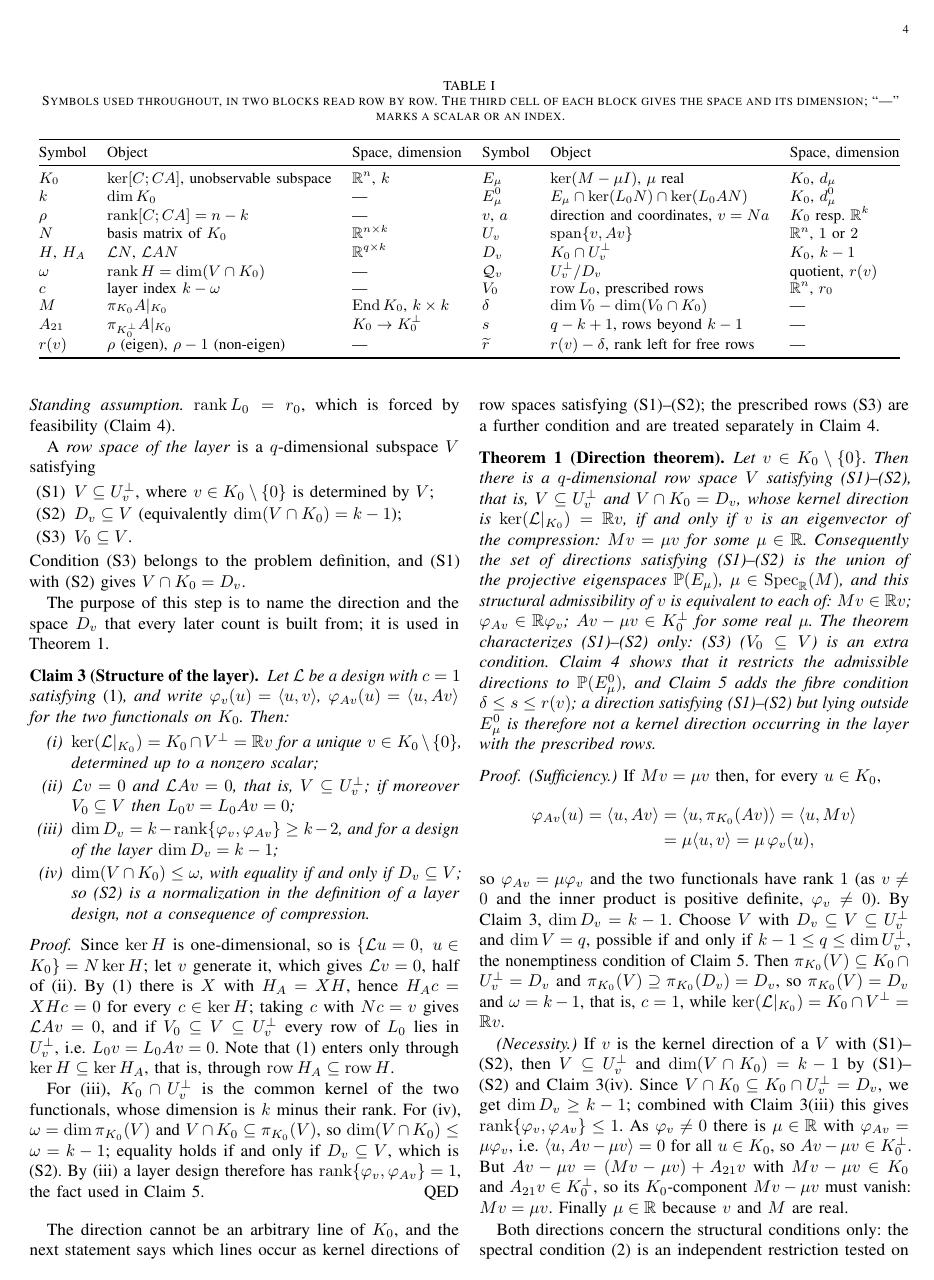
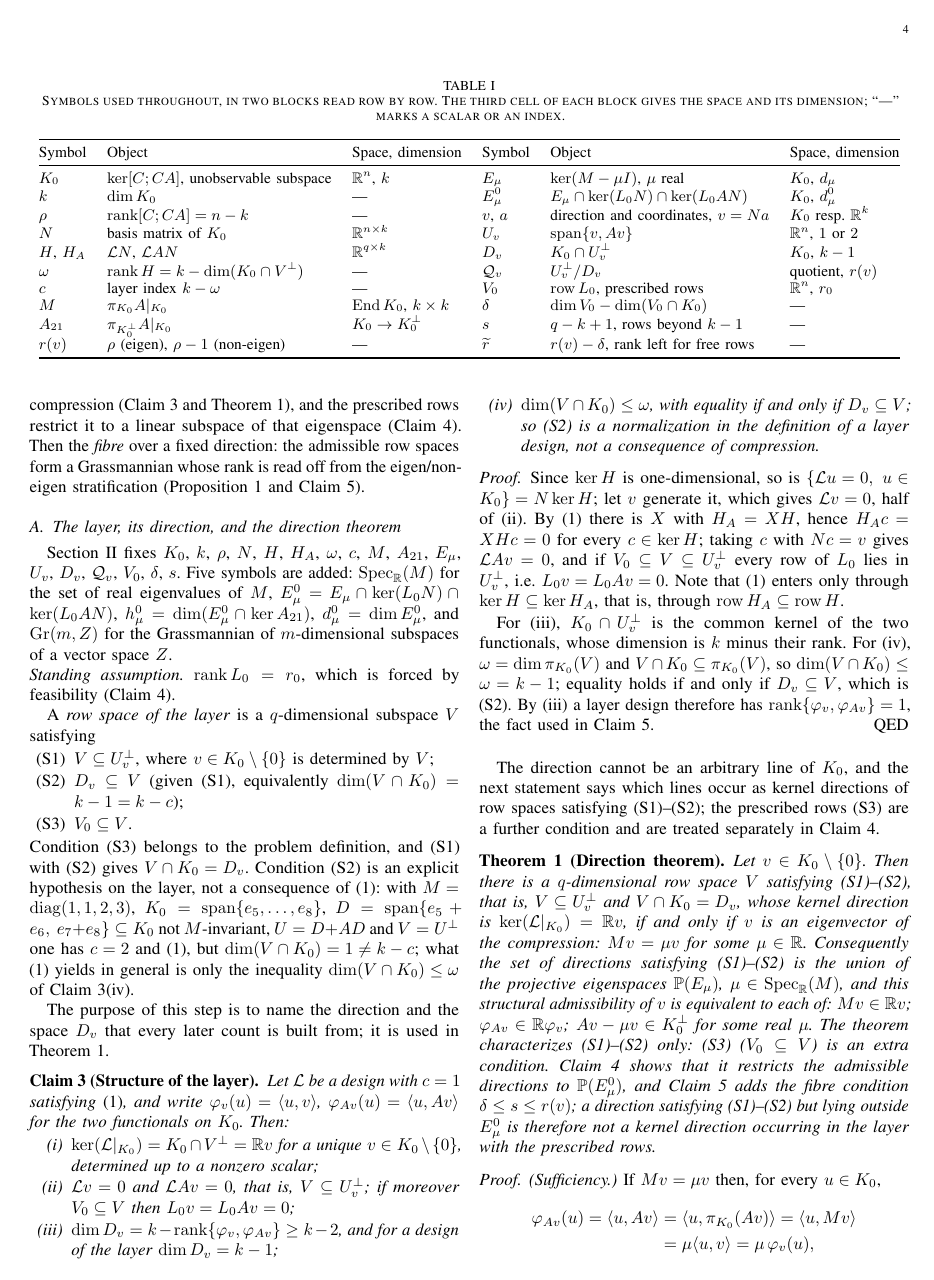
Before and after one commit to Zhengshuji/q1-functional-observer, a LaTeX paper (paper/paper_III_hyperplane.tex): page 4 of 17 before the commit and page 4 of 18 after it. The pictures show the PDF file paper/paper_III_hyperplane.pdf that the author committed with the source.

Commit message:
paper III: two notation corrections from the hyperplane NOTE (omega vs dim(V cap K0); S2 as explicit hypothesis) + Remark 1 with the q=5 counterexample

```diff
--- a/paper/paper_III_hyperplane.tex
+++ b/paper/paper_III_hyperplane.tex
@@ -295,9 +295,11 @@ in Algorithm~\ref{sec4:algo:decide}.
 \emph{The direction and the two functionals.} The direction is where the layer differs from the
 compressed formulation, so it receives notation of its own.
 
-Let $V$ lie in the hyperplane layer. By \eqref{eq:compressed-data} and $c=1$ one has $\dim(V\cap K_0)=k-1$;
-hence $\ker H$ is a line $\mathbb R v$ with $v\in K_0\setminus\{0\}$, and $V\subseteq U_v^\perp$,
-where
+Let $V$ lie in the hyperplane layer and assume the layer transverse, that is
+$\dim(V\cap K_0)=k-c=k-1$; this is hypothesis \ref{sec3:S2} of Section~\ref{sec3}, not a consequence of
+\eqref{eq:compressed-data} (Remark~\ref{sec3:rem:identity}). By \eqref{eq:compressed-data} and $c=1$ one
+has $\omega=k-1$, hence $\ker H$ is a line $\mathbb R v$ with $v\in K_0\setminus\{0\}$, and
+$V\subseteq U_v^\perp$, where
 \begin{equation}
   \label{eq:Uv}
   U_v=\operatorname{span}\{v,Av\}.
@@ -310,3 +312,5 @@ Denote the two linear functionals on $K_0$ by
 \end{equation}
 The inclusion $V\subseteq U_v^\perp$ is equivalent to saying that every $x\in V$ annihilates both $v$
 and $Av$, that is, that $xN$ lies in the common kernel of the two functionals.
+
+\begin{remark}[$\omega$ is not $\dim(V\cap K_0)$]\label{sec3:rem:identity}
@@ -313,3 +324,5 @@ and $Av$, that is, that $xN$ lies in the common kernel of the two functionals.
+transversality hypothesis \ref{sec3:S2}.
+\end{remark}
 
 \begin{equation}
   \label{eq:compression}
@@ -360,7 +373,7 @@ $N$ & basis matrix of $K_0$ & $\mathbb R^{n\times k}$ &
 $U_v$ & $\operatorname{span}\{v,Av\}$ & $\mathbb R^n$, $1$ or $2$ \\
 $H$, $H_A$ & $\mathcal LN$, $\mathcal LAN$ & $\mathbb R^{q\times k}$ &
 $D_v$ & $K_0\cap U_v^\perp$ & $K_0$, $k-1$ \\
-$\omega$ & $\rank H=\dim(V\cap K_0)$ & --- &
+$\omega$ & $\rank H=k-\dim(K_0\cap V^{\perp})$ & --- &
 $\mathcal Q_v$ & $U_v^\perp/D_v$ & quotient, $r(v)$ \\
 $c$ & layer index $k-\omega$ & --- &
 $V_0$ & $\row L_0$, prescribed rows & $\mathbb R^n$, $r_0$ \\
@@ -423,11 +436,15 @@ $m$-dimensional subspaces of a vector space $Z$.
 A \emph{row space of the layer} is a $q$-dimensional subspace $V$ satisfying
 \begin{enumerate}[label=(S\arabic*),ref={(S\arabic*)},leftmargin=2.6em,itemsep=1pt,topsep=2pt]
 \item\label{sec3:S1} $V\subseteq U_v^\perp$, where $v\in K_0\setminus\{0\}$ is determined by $V$;
-\item\label{sec3:S2} $D_v\subseteq V$ (equivalently $\dim(V\cap K_0)=k-1$);
+\item\label{sec3:S2} $D_v\subseteq V$ (given \ref{sec3:S1}, equivalently $\dim(V\cap K_0)=k-1=k-c$);
 \item\label{sec3:S3} $V_0\subseteq V$.
 \end{enumerate}
 Condition~\ref{sec3:S3} belongs to the problem definition, and \ref{sec3:S1} with \ref{sec3:S2} gives
-$V\cap K_0=D_v$.
+$V\cap K_0=D_v$. Condition~\ref{sec3:S2} is an explicit hypothesis on the layer, not a consequence of
+\eqref{eq:5a}: with $M=\operatorname{diag}(1,1,2,3)$, $K_0=\operatorname{span}\{e_5,\dots,e_8\}$,
+$D=\operatorname{span}\{e_5+e_6,\ e_7+e_8\}\subseteq K_0$ not $M$-invariant, $U=D+AD$ and $V=U^\perp$ one
+has $c=2$ and \eqref{eq:5a}, but $\dim(V\cap K_0)=1\ne k-c$; what \eqref{eq:5a} yields in general is only
+the inequality $\dim(V\cap K_0)\le\omega$ of Claim~\ref{sec3:lem:direction}(iv).
 
 
 The purpose of this step is to name the direction and the space $D_v$ that every later count is built
@@ -1710,7 +1727,5 @@ rational chart point.
 \subsection{Notation}\label{sec6:sub:notation}
 
 
-We use the notation of the preceding sections. The appendix lives in the hyperplane layer $c=1$, so
-$\ker H$ is one-dimensional, say $\ker H=\mathbb{R}v$ with $v\in K_0$, every row of $\mathcal{L}$
-annihilates $v$ and $Av$, and with $U_v=\operatorname{span}\{v,Av\}$ the admissible row spaces obey
-$V\subseteq U_v^{\perp}$ and $\dim(V\cap K_0)=k-1$. Write
+We use the notation of the preceding sections. The appendix lives in the hyperplane layer $c=1$ and in
+the transverse case $\dim(V\cap K_0)=k-c=k-1$, so $\ker H$ is one-dimensional, say
```
Also changed, not shown: paper/paper_III_hyperplane.pdf, paper/paper_III_hyperplane.tex (11 more changed lines).
